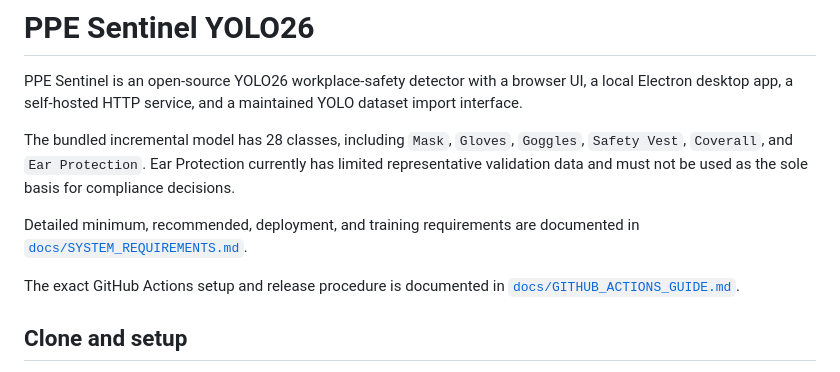
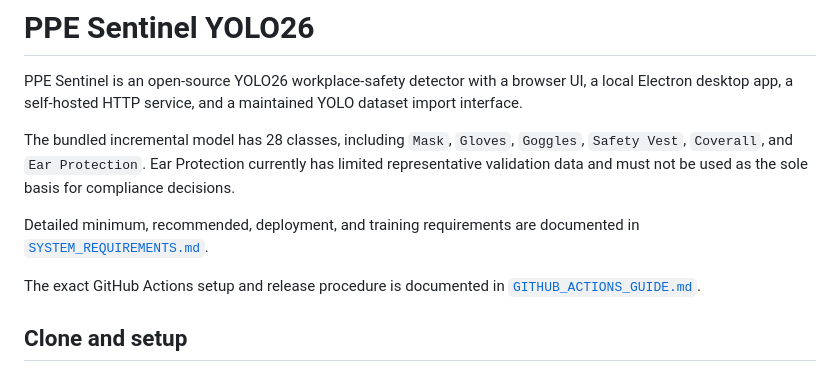
Before and after one commit to BulletsHo/ppe-sentinel-yolo26, a Markdown page: README.md, the part around the change. Drawn GitHub-style.

```diff
--- a/README.md
+++ b/README.md
@@ -4,9 +4,9 @@ PPE Sentinel is an open-source YOLO26 workplace-safety detector with a browser U
 
 The bundled incremental model has 28 classes, including `Mask`, `Gloves`, `Goggles`, `Safety Vest`, `Coverall`, and `Ear Protection`. Ear Protection currently has limited representative validation data and must not be used as the sole basis for compliance decisions.
 
-Detailed minimum, recommended, deployment, and training requirements are documented in [`docs/SYSTEM_REQUIREMENTS.md`](docs/SYSTEM_REQUIREMENTS.md).
+Detailed minimum, recommended, deployment, and training requirements are documented in [`SYSTEM_REQUIREMENTS.md`](SYSTEM_REQUIREMENTS.md).
 
-The exact GitHub Actions setup and release procedure is documented in [`docs/GITHUB_ACTIONS_GUIDE.md`](docs/GITHUB_ACTIONS_GUIDE.md).
+The exact GitHub Actions setup and release procedure is documented in [`GITHUB_ACTIONS_GUIDE.md`](GITHUB_ACTIONS_GUIDE.md).
 
 ## Clone and setup
 
```
